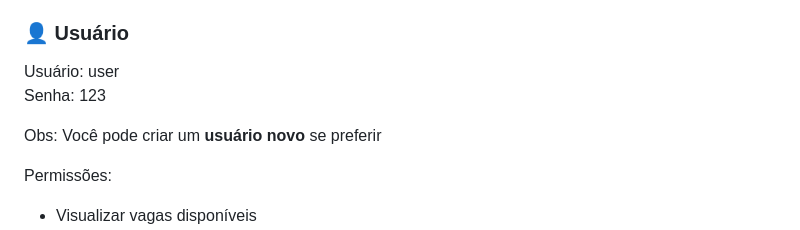
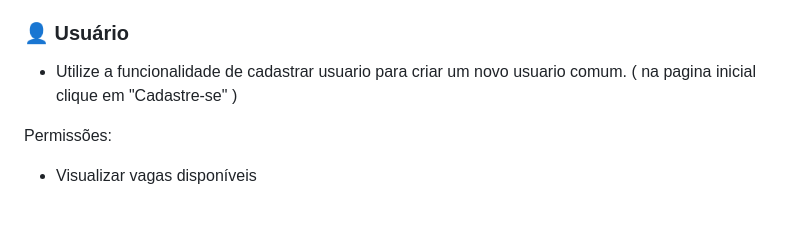
Before and after one commit to GabrielPrompt/gestor-de-vagas-fullstack, a Markdown page: README.md, the part around the change. Drawn GitHub-style; blank space fills up the shorter version.

Commit message:
Update final README
Removed sensitive user information and added instruction for creating a new user.

```diff
--- a/README.md
+++ b/README.md
@@ -122,10 +122,8 @@ Permissões:
 - Enviar feedback
 
 ### 👤 Usuário
-Usuário: user
-Senha: 123
-
-Obs: Você pode criar um **usuário novo** se preferir
+-   Utilize a funcionalidade de cadastrar usuario para criar um novo usuario comum.
+( na pagina inicial clique em "Cadastre-se" )
 
 Permissões:
 - Visualizar vagas disponíveis
```
